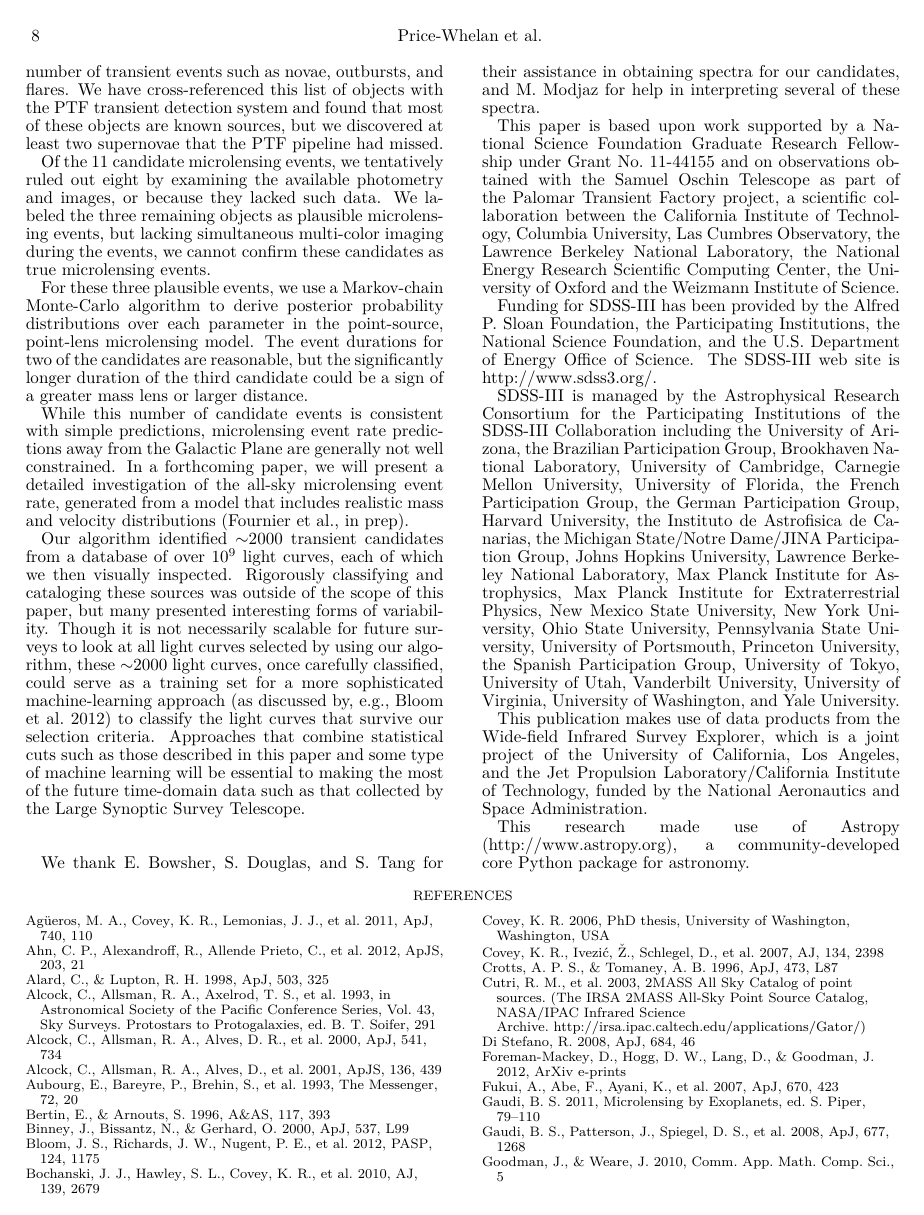
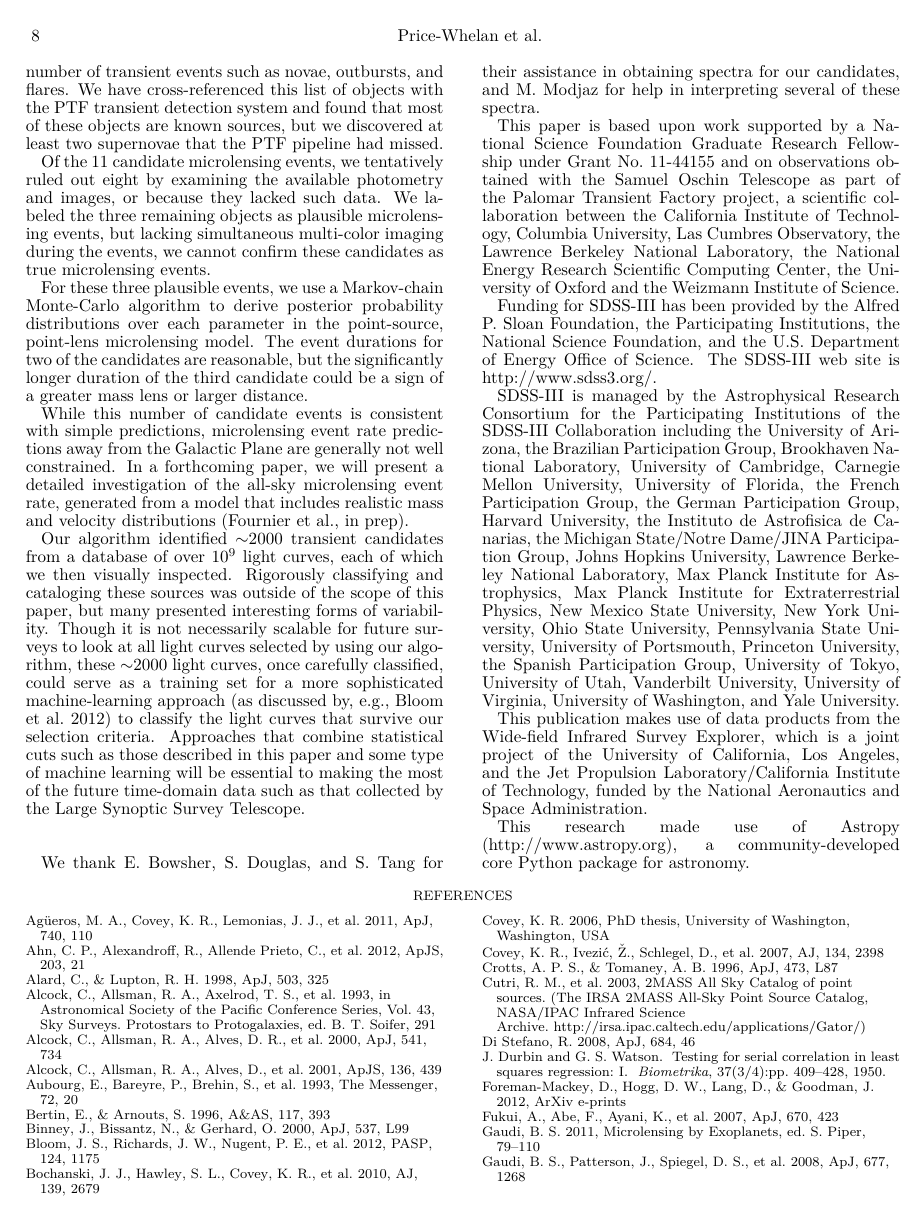
Before and after one commit to adrn/PTF, a LaTeX document (text/paper/ms.tex): page 8 of 17. Compiled offline with pdfLaTeX.

Commit message:
Added durbin-watson reference

```diff
--- a/text/paper/ms.tex
+++ b/text/paper/ms.tex
@@ -524,6 +524,11 @@ This research made use of Astropy (\url{http://www.astropy.org}), a community-de
 
 \bibitem[{{Di Stefano}(2008)}]{mesolensing}
 {Di Stefano}, R. 2008, \apj, 684, 46
+
+\bibitem[Durbin \& Watson(1950)]{durbin50}
+J.~Durbin and G.~S. Watson.
+\newblock Testing for serial correlation in least squares regression: I.
+\newblock {\em Biometrika}, 37(3/4):pp. 409--428, 1950.
 
 \bibitem[{{Foreman-Mackey} {et~al.}(2012){Foreman-Mackey}, {Hogg}, {Lang}, \&
   {Goodman}}]{dfm}
```
Also changed, not shown: text/paper/ms.tex (4 more changed lines).
